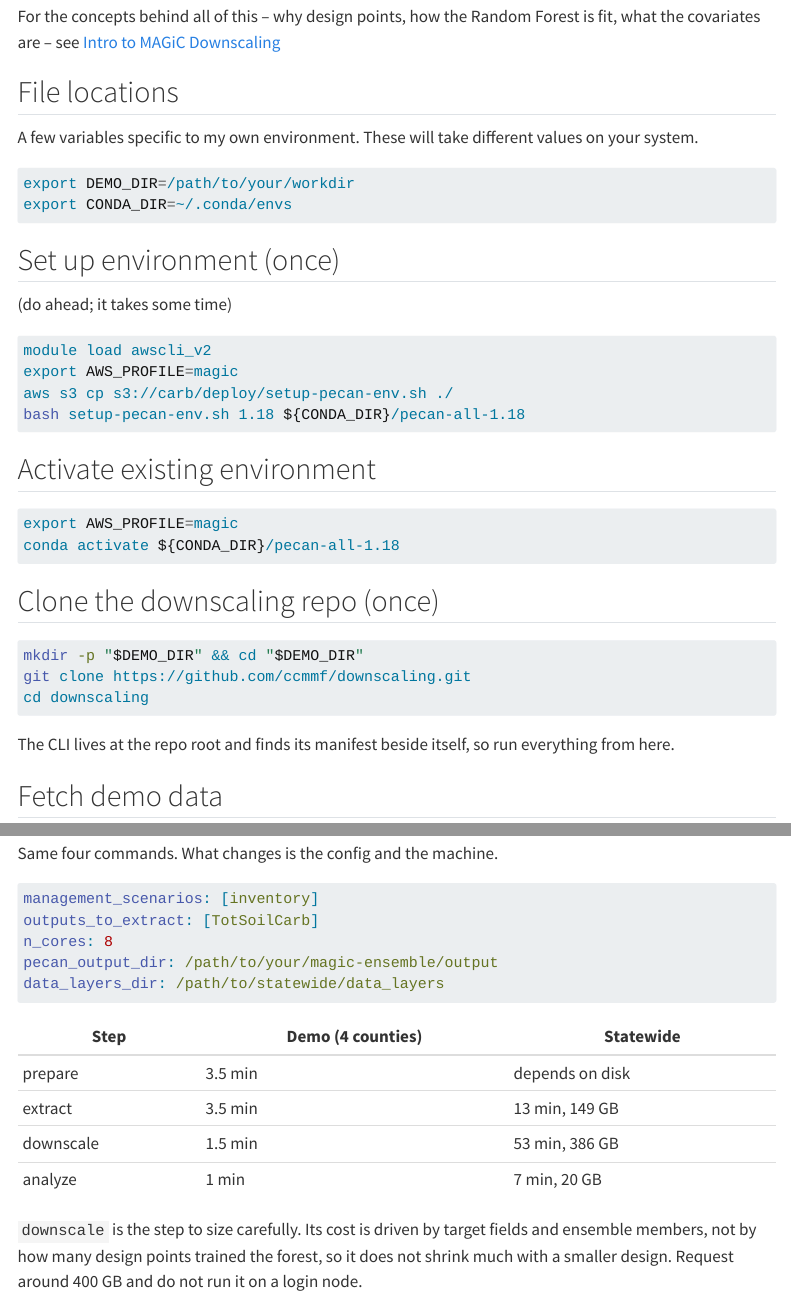
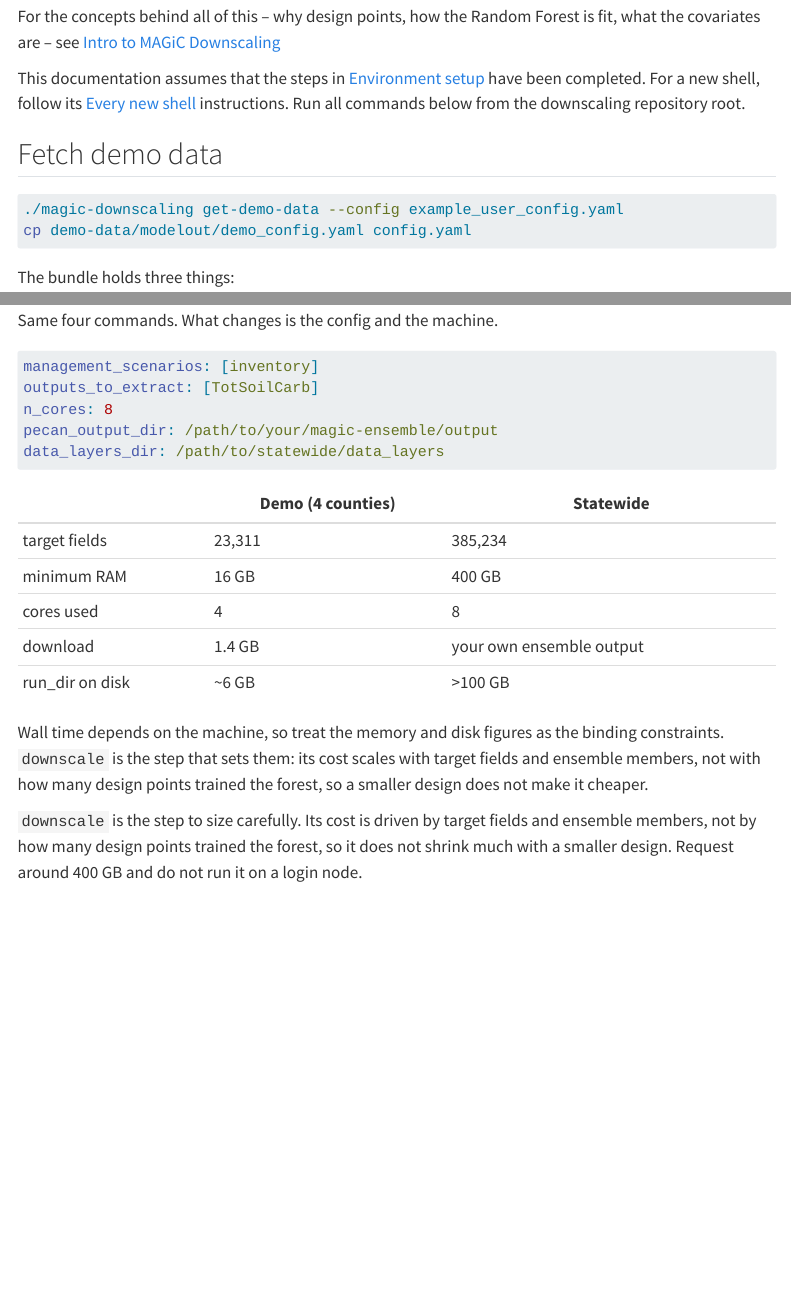
Before and after one commit to ccmmf/downscaling, a Quarto document (docs/training/downscaling_inventory.qmd): the page in a window 1100 px wide, from 420 px down, and a second part further down, joined at a grey line. Rendered offline with R 4.5, knitr and Pandoc in place of Quarto, with nearby package versions; some code elsewhere in the file could not run offline; menus at the side of the page are left out.

Commit message:
drop the duplicated setup sections and give resource requirements instead of timings

````diff
--- a/docs/training/downscaling_inventory.qmd
+++ b/docs/training/downscaling_inventory.qmd
@@ -40,44 +40,10 @@ For the concepts behind all of this -- why design points, how the Random Forest
 fit, what the covariates are -- see
 [Intro to MAGiC Downscaling](../intro_to_downscaling.qmd)
 
-## File locations
-
-A few variables specific to my own environment. These will take different values on
-your system.
-
-```bash
-export DEMO_DIR=/path/to/your/workdir
-export CONDA_DIR=~/.conda/envs
-```
-
-## Set up environment (once)
-
-(do ahead; it takes some time)
-
-```bash
-module load awscli_v2
-export AWS_PROFILE=magic
-aws s3 cp s3://carb/deploy/setup-pecan-env.sh ./
-bash setup-pecan-env.sh 1.18 ${CONDA_DIR}/pecan-all-1.18
-```
-
-## Activate existing environment
-
-```bash
-export AWS_PROFILE=magic
-conda activate ${CONDA_DIR}/pecan-all-1.18
-```
-
-## Clone the downscaling repo (once)
-
-```bash
-mkdir -p "$DEMO_DIR" && cd "$DEMO_DIR"
-git clone https://github.com/ccmmf/downscaling.git
-cd downscaling
-```
-
-The CLI lives at the repo root and finds its manifest beside itself, so run everything
-from here.
+This documentation assumes that the steps in
+[Environment setup](CARB-downscaling-setup.md) have been completed. For a new shell,
+follow its [Every new shell](CARB-downscaling-setup.md#every-new-shell) instructions.
+Run all commands below from the downscaling repository root.
 
 ## Fetch demo data
 
@@ -268,12 +234,18 @@ pecan_output_dir: /path/to/your/magic-ensemble/output
 data_layers_dir: /path/to/statewide/data_layers
 ```
 
-| Step | Demo (4 counties) | Statewide |
+| | Demo (4 counties) | Statewide |
 |---|---|---|
-| prepare | 3.5 min | depends on disk |
-| extract | 3.5 min | 13 min, 149 GB |
-| downscale | 1.5 min | 53 min, 386 GB |
-| analyze | 1 min | 7 min, 20 GB |
+| target fields | 23,311 | 385,234 |
+| minimum RAM | 16 GB | 400 GB |
+| cores used | 4 | 8 |
+| download | 1.4 GB | your own ensemble output |
+| run_dir on disk | ~6 GB | >100 GB |
+
+Wall time depends on the machine, so treat the memory and disk figures as the binding
+constraints. `downscale` is the step that sets them: its cost scales with target fields
+and ensemble members, not with how many design points trained the forest, so a smaller
+design does not make it cheaper.
 
 `downscale` is the step to size carefully. Its cost is driven by target fields and
 ensemble members, not by how many design points trained the forest, so it does not
````
